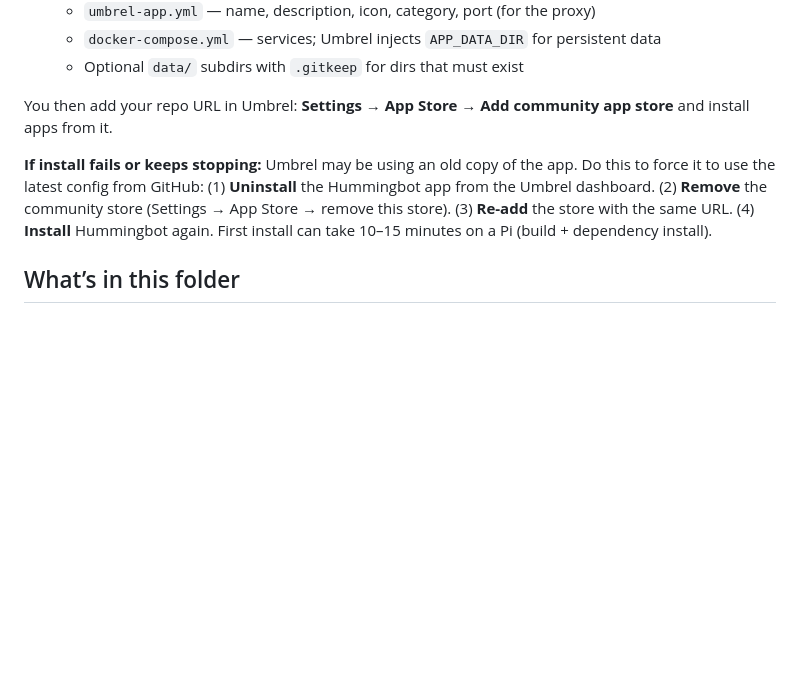
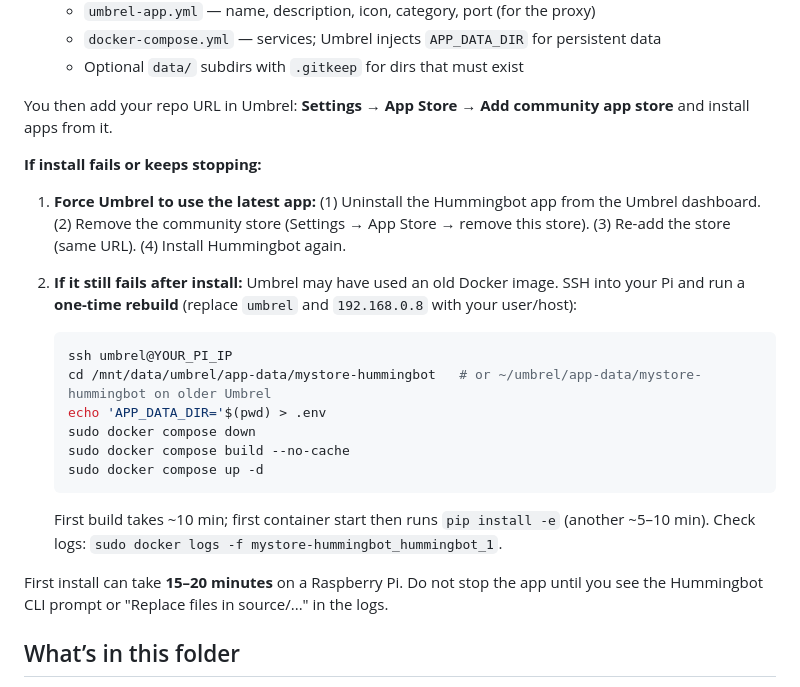
Before and after one commit to TIME-FACTOR/umbrel-hummingbot-app, a Markdown page: README.md, the part around the change. Drawn GitHub-style; blank space fills up the shorter version.

Commit message:
README: add one-time rebuild steps when Umbrel install keeps stopping
Co-authored-by: Cursor <cursoragent@cursor.com>

````diff
--- a/README.md
+++ b/README.md
@@ -13,7 +13,22 @@ This folder contains everything needed to run [Hummingbot](https://github.com/hu
 
 You then add your repo URL in Umbrel: **Settings → App Store → Add community app store** and install apps from it.
 
-**If install fails or keeps stopping:** Umbrel may be using an old copy of the app. Do this to force it to use the latest config from GitHub: (1) **Uninstall** the Hummingbot app from the Umbrel dashboard. (2) **Remove** the community store (Settings → App Store → remove this store). (3) **Re-add** the store with the same URL. (4) **Install** Hummingbot again. First install can take 10–15 minutes on a Pi (build + dependency install).
+**If install fails or keeps stopping:**
+
+1. **Force Umbrel to use the latest app:** (1) Uninstall the Hummingbot app from the Umbrel dashboard. (2) Remove the community store (Settings → App Store → remove this store). (3) Re-add the store (same URL). (4) Install Hummingbot again.
+
+2. **If it still fails after install:** Umbrel may have used an old Docker image. SSH into your Pi and run a **one-time rebuild** (replace `umbrel` and `192.168.0.8` with your user/host):
+   ```bash
+   ssh umbrel@YOUR_PI_IP
+   cd /mnt/data/umbrel/app-data/mystore-hummingbot   # or ~/umbrel/app-data/mystore-hummingbot on older Umbrel
+   echo 'APP_DATA_DIR='$(pwd) > .env
+   sudo docker compose down
+   sudo docker compose build --no-cache
+   sudo docker compose up -d
+   ```
+   First build takes ~10 min; first container start then runs `pip install -e` (another ~5–10 min). Check logs: `sudo docker logs -f mystore-hummingbot_hummingbot_1`.
+
+First install can take **15–20 minutes** on a Raspberry Pi. Do not stop the app until you see the Hummingbot CLI prompt or "Replace files in source/..." in the logs.
 
 ## What’s in this folder
 
````
